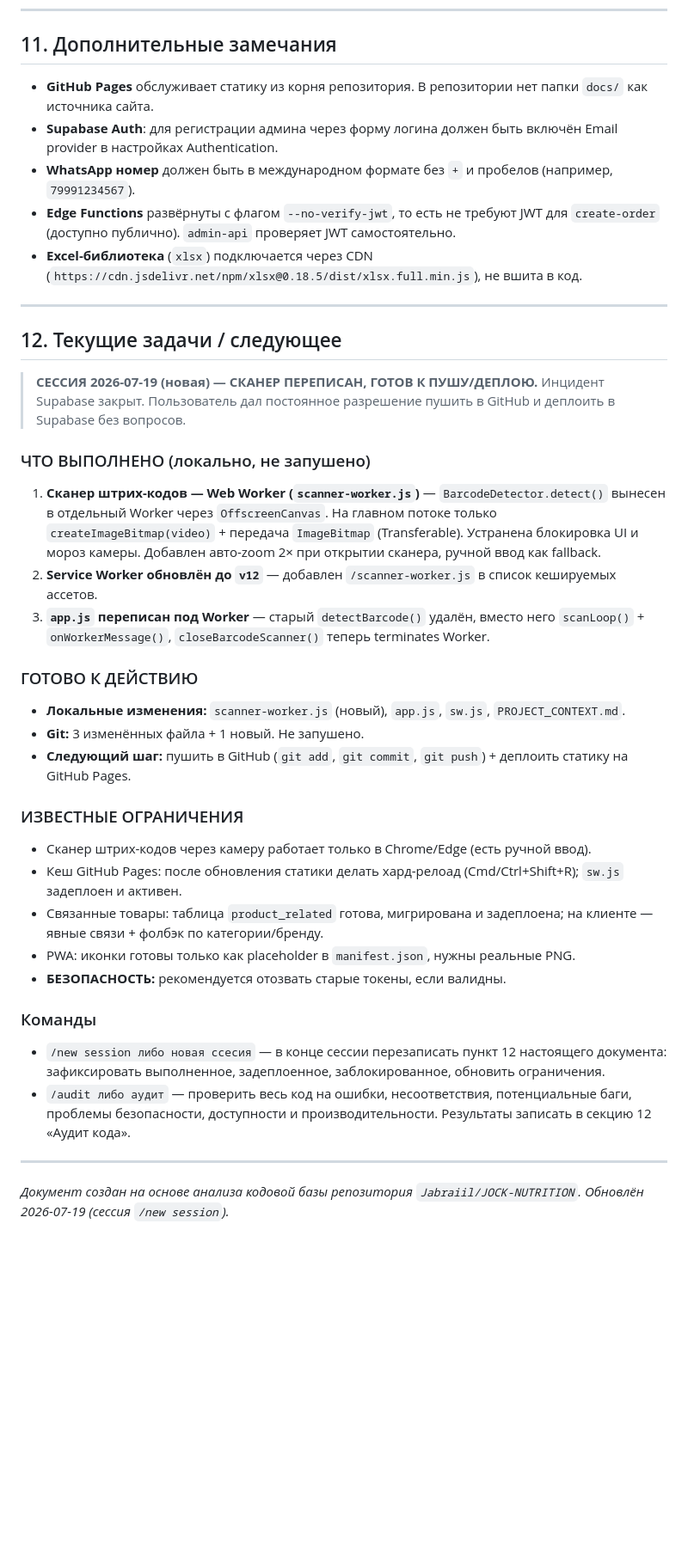
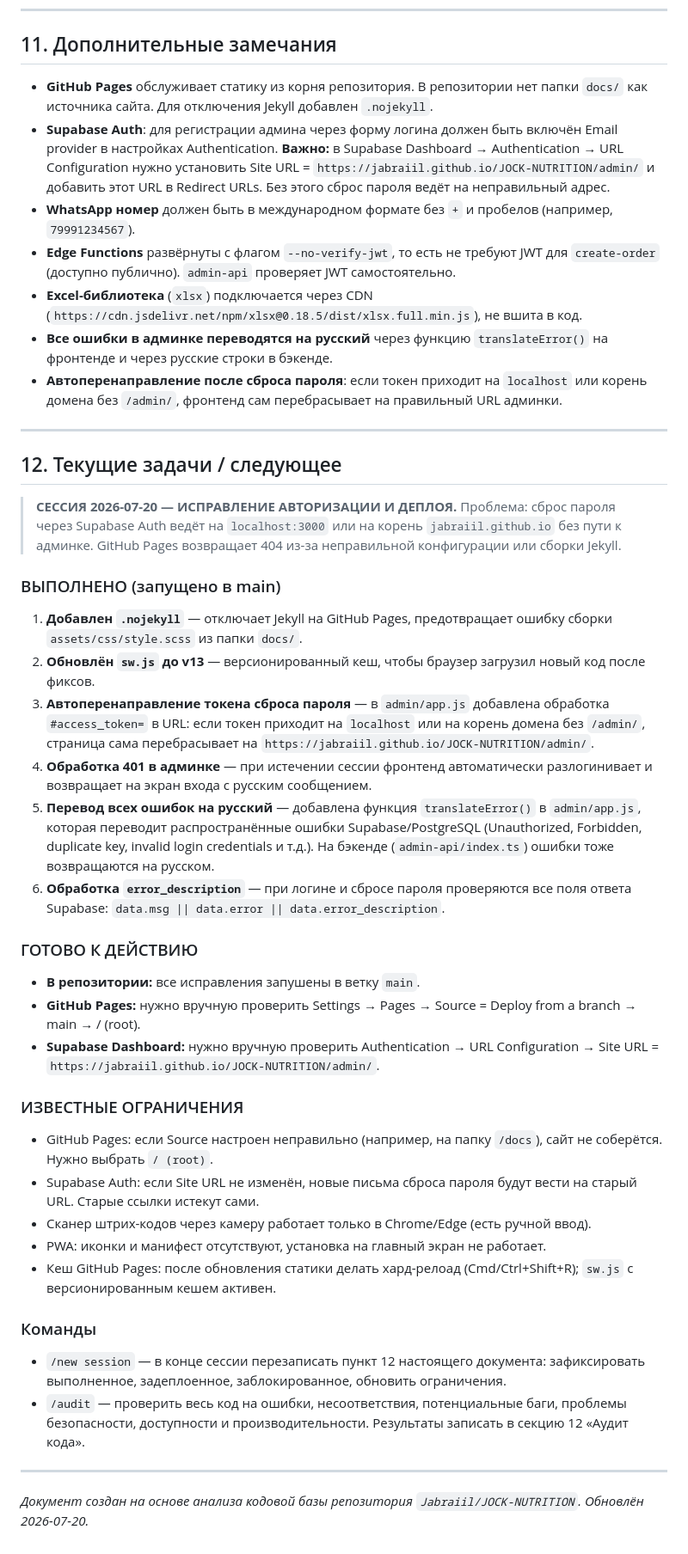
Before and after one commit to Jabraiil/JOCK-NUTRITION, a Markdown page: PROJECT_CONTEXT.md, the part around one of its changes. Shown at 86% size. Drawn GitHub-style; blank space fills up the shorter version.

Commit message:
docs: update PROJECT_CONTEXT.md with actual project state

```diff
--- a/PROJECT_CONTEXT.md
+++ b/PROJECT_CONTEXT.md
@@ -841,40 +856,45 @@ const CONFIG = {
 
 ## 11. Дополнительные замечания
 
-- **GitHub Pages** обслуживает статику из корня репозитория. В репозитории нет папки `docs/` как источника сайта.
-- **Supabase Auth**: для регистрации админа через форму логина должен быть включён Email provider в настройках Authentication.
+- **GitHub Pages** обслуживает статику из корня репозитория. В репозитории нет папки `docs/` как источника сайта. Для отключения Jekyll добавлен `.nojekyll`.
+- **Supabase Auth**: для регистрации админа через форму логина должен быть включён Email provider в настройках Authentication. **Важно:** в Supabase Dashboard → Authentication → URL Configuration нужно установить Site URL = `https://jabraiil.github.io/JOCK-NUTRITION/admin/` и добавить этот URL в Redirect URLs. Без этого сброс пароля ведёт на неправильный адрес.
 - **WhatsApp номер** должен быть в международном формате без `+` и пробелов (например, `79991234567`).
 - **Edge Functions** развёрнуты с флагом `--no-verify-jwt`, то есть не требуют JWT для `create-order` (доступно публично). `admin-api` проверяет JWT самостоятельно.
 - **Excel-библиотека** (`xlsx`) подключается через CDN (`https://cdn.jsdelivr.net/npm/xlsx@0.18.5/dist/xlsx.full.min.js`), не вшита в код.
+- **Все ошибки в админке переводятся на русский** через функцию `translateError()` на фронтенде и через русские строки в бэкенде.
+- **Автоперенаправление после сброса пароля**: если токен приходит на `localhost` или корень домена без `/admin/`, фронтенд сам перебрасывает на правильный URL админки.
 
 ---
 
 ## 12. Текущие задачи / следующее
 
-> **СЕССИЯ 2026-07-19 (новая) — СКАНЕР ПЕРЕПИСАН, ГОТОВ К ПУШУ/ДЕПЛОЮ.**
-> Инцидент Supabase закрыт. Пользователь дал постоянное разрешение пушить в GitHub и деплоить в Supabase без вопросов.
+> **СЕССИЯ 2026-07-20 — ИСПРАВЛЕНИЕ АВТОРИЗАЦИИ И ДЕПЛОЯ.**
+> Проблема: сброс пароля через Supabase Auth ведёт на `localhost:3000` или на корень `jabraiil.github.io` без пути к админке. GitHub Pages возвращает 404 из-за неправильной конфигурации или сборки Jekyll.
 
-### ЧТО ВЫПОЛНЕНО (локально, не запушено)
-1. **Сканер штрих-кодов — Web Worker (`scanner-worker.js`)** — `BarcodeDetector.detect()` вынесен в отдельный Worker через `OffscreenCanvas`. На главном потоке только `createImageBitmap(video)` + передача `ImageBitmap` (Transferable). Устранена блокировка UI и мороз камеры. Добавлен авто-zoom 2× при открытии сканера, ручной ввод как fallback.
-2. **Service Worker обновлён до `v12`** — добавлен `/scanner-worker.js` в список кешируемых ассетов.
-3. **`app.js` переписан под Worker** — старый `detectBarcode()` удалён, вместо него `scanLoop()` + `onWorkerMessage()`, `closeBarcodeScanner()` теперь terminates Worker.
+### ВЫПОЛНЕНО (запущено в main)
+1. **Добавлен `.nojekyll`** — отключает Jekyll на GitHub Pages, предотвращает ошибку сборки `assets/css/style.scss` из папки `docs/`.
+2. **Обновлён `sw.js` до v13** — версионированный кеш, чтобы браузер загрузил новый код после фиксов.
+3. **Автоперенаправление токена сброса пароля** — в `admin/app.js` добавлена обработка `#access_token=` в URL: если токен приходит на `localhost` или на корень домена без `/admin/`, страница сама перебрасывает на `https://jabraiil.github.io/JOCK-NUTRITION/admin/`.
+4. **Обработка 401 в админке** — при истечении сессии фронтенд автоматически разлогинивает и возвращает на экран входа с русским сообщением.
+5. **Перевод всех ошибок на русский** — добавлена функция `translateError()` в `admin/app.js`, которая переводит распространённые ошибки Supabase/PostgreSQL (Unauthorized, Forbidden, duplicate key, invalid login credentials и т.д.). На бэкенде (`admin-api/index.ts`) ошибки тоже возвращаются на русском.
+6. **Обработка `error_description`** — при логине и сбросе пароля проверяются все поля ответа Supabase: `data.msg || data.error || data.error_description`.
 
 ### ГОТОВО К ДЕЙСТВИЮ
-- **Локальные изменения:** `scanner-worker.js` (новый), `app.js`, `sw.js`, `PROJECT_CONTEXT.md`.
-- **Git:** 3 изменённых файла + 1 новый. Не запушено.
-- **Следующий шаг:** пушить в GitHub (`git add`, `git commit`, `git push`) + деплоить статику на GitHub Pages.
+- **В репозитории:** все исправления запушены в ветку `main`.
+- **GitHub Pages:** нужно вручную проверить Settings → Pages → Source = Deploy from a branch → main → / (root).
+- **Supabase Dashboard:** нужно вручную проверить Authentication → URL Configuration → Site URL = `https://jabraiil.github.io/JOCK-NUTRITION/admin/`.
 
 ### ИЗВЕСТНЫЕ ОГРАНИЧЕНИЯ
+- GitHub Pages: если Source настроен неправильно (например, на папку `/docs`), сайт не соберётся. Нужно выбрать `/ (root)`.
+- Supabase Auth: если Site URL не изменён, новые письма сброса пароля будут вести на старый URL. Старые ссылки истекут сами.
 - Сканер штрих-кодов через камеру работает только в Chrome/Edge (есть ручной ввод).
-- Кеш GitHub Pages: после обновления статики делать хард-релоад (Cmd/Ctrl+Shift+R); `sw.js` задеплоен и активен.
-- Связанные товары: таблица `product_related` готова, мигрирована и задеплоена; на клиенте — явные связи + фолбэк по категории/бренду.
-- PWA: иконки готовы только как placeholder в `manifest.json`, нужны реальные PNG.
-- **БЕЗОПАСНОСТЬ:** рекомендуется отозвать старые токены, если валидны.
+- PWA: иконки и манифест отсутствуют, установка на главный экран не работает.
+- Кеш GitHub Pages: после обновления статики делать хард-релоад (Cmd/Ctrl+Shift+R); `sw.js` с версионированным кешем активен.
 
 ### Команды
-- `/new session либо новая ссесия` — в конце сессии перезаписать пункт 12 настоящего документа: зафиксировать выполненное, задеплоенное, заблокированное, обновить ограничения.
-- `/audit либо аудит` — проверить весь код на ошибки, несоответствия, потенциальные баги, проблемы безопасности, доступности и производительности. Результаты записать в секцию 12 «Аудит кода».
+- `/new session` — в конце сессии перезаписать пункт 12 настоящего документа: зафиксировать выполненное, задеплоенное, заблокированное, обновить ограничения.
+- `/audit` — проверить весь код на ошибки, несоответствия, потенциальные баги, проблемы безопасности, доступности и производительности. Результаты записать в секцию 12 «Аудит кода».
 
 ---
 
-*Документ создан на основе анализа кодовой базы репозитория `Jabraiil/JOCK-NUTRITION`. Обновлён 2026-07-19 (сессия `/new session`).*
+*Документ создан на основе анализа кодовой базы репозитория `Jabraiil/JOCK-NUTRITION`. Обновлён 2026-07-20.*
```
Also changed, not shown: other parts of PROJECT_CONTEXT.md (+53 -38 lines).
